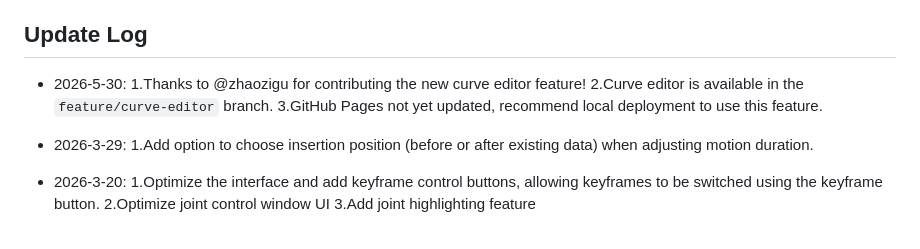
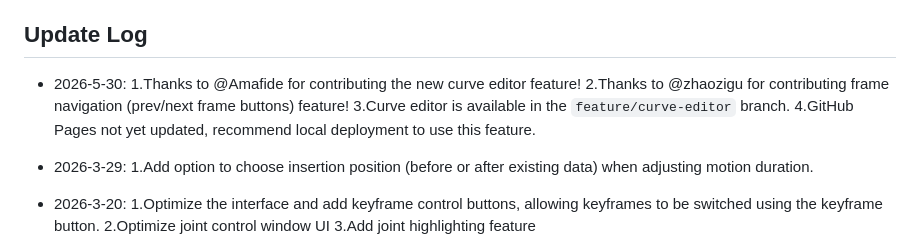
Before and after one commit to K-h-Huang/Motion_Editor, a Markdown page: README.md, the part around the change. GitHub-like rendering.

Commit message:
Update README: Correct contributors for 2026-5-30 update

```diff
--- a/README.md
+++ b/README.md
@@ -8,9 +8,10 @@ Its core purpose is to quickly load robot models in the browser, create and edit
 
 ## Update Log
 - 2026-5-30:
-1.Thanks to @zhaozigu for contributing the new curve editor feature!
-2.Curve editor is available in the `feature/curve-editor` branch.
-3.GitHub Pages not yet updated, recommend local deployment to use this feature.
+1.Thanks to @Amafide for contributing the new curve editor feature!
+2.Thanks to @zhaozigu for contributing frame navigation (prev/next frame buttons) feature!
+3.Curve editor is available in the `feature/curve-editor` branch.
+4.GitHub Pages not yet updated, recommend local deployment to use this feature.
 
 - 2026-3-29:
 1.Add option to choose insertion position (before or after existing data) when adjusting motion duration.
```
Also changed, not shown: README.zh.md (+4 -3 lines).
